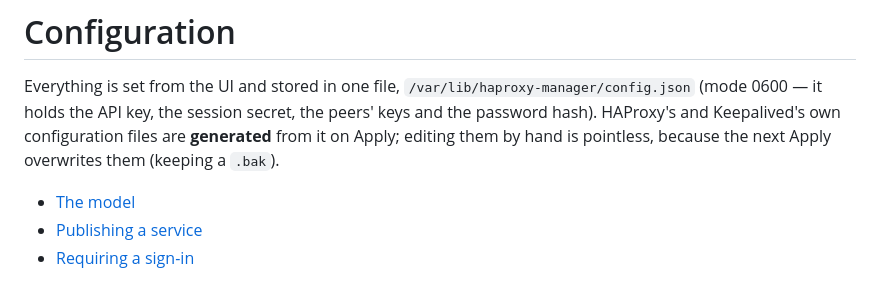
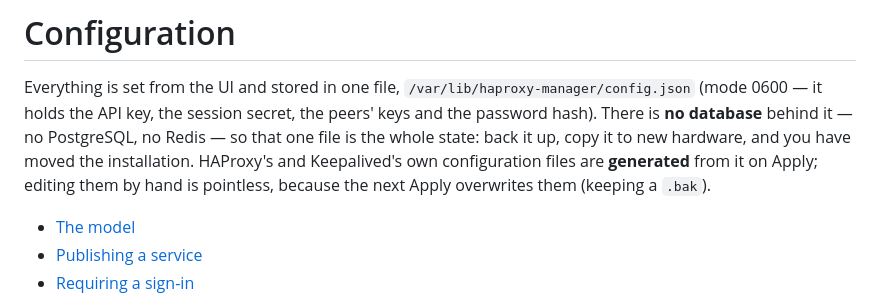
Before and after one commit to avandeputte/haproxy-manager, a Markdown page: docs/configuration.md, the part around the change. Drawn GitHub-style.

```diff
--- a/docs/configuration.md
+++ b/docs/configuration.md
@@ -2,10 +2,12 @@
 
 Everything is set from the UI and stored in one file,
 `/var/lib/haproxy-manager/config.json` (mode 0600 — it holds the API key, the
-session secret, the peers' keys and the password hash). HAProxy's and
-Keepalived's own configuration files are **generated** from it on Apply; editing
-them by hand is pointless, because the next Apply overwrites them (keeping a
-`.bak`).
+session secret, the peers' keys and the password hash). There is **no database**
+behind it — no PostgreSQL, no Redis — so that one file is the whole state:
+back it up, copy it to new hardware, and you have moved the installation.
+HAProxy's and Keepalived's own configuration files are **generated** from it on
+Apply; editing them by hand is pointless, because the next Apply overwrites them
+(keeping a `.bak`).
 
 - [The model](#the-model)
 - [Publishing a service](#publishing-a-service)
```
Also changed, not shown: README.md (+14 -1 lines), docs/install-standalone.md (+5 -1 lines).
